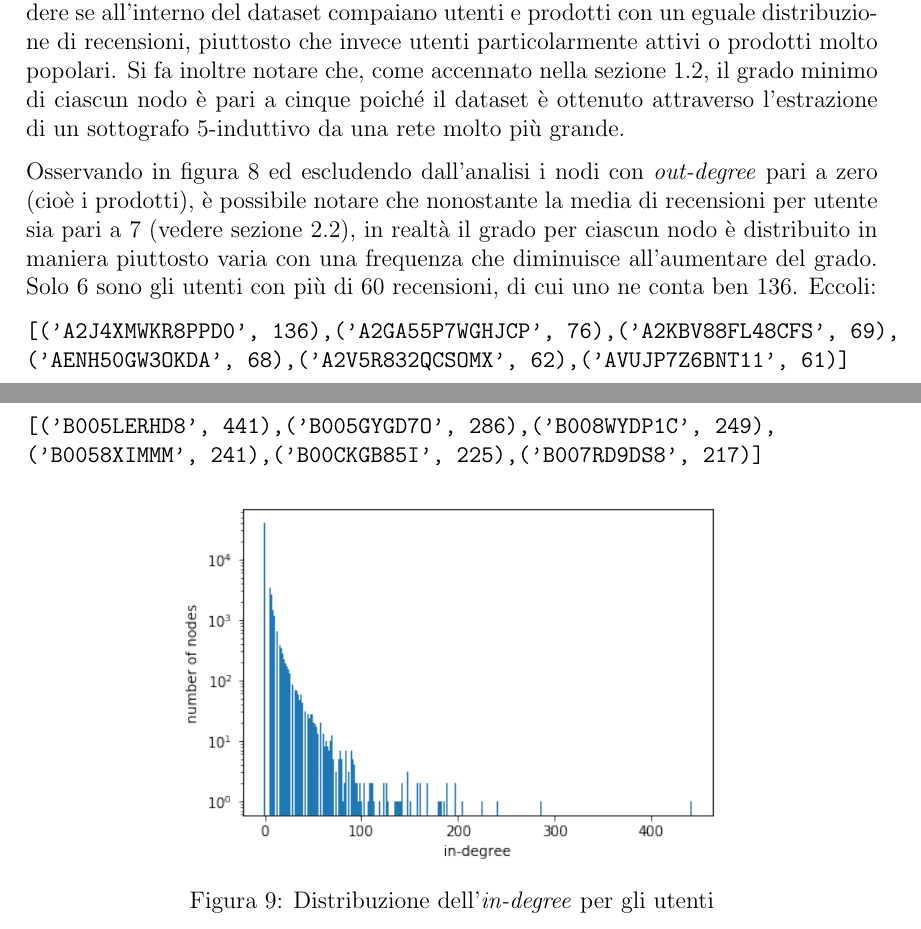
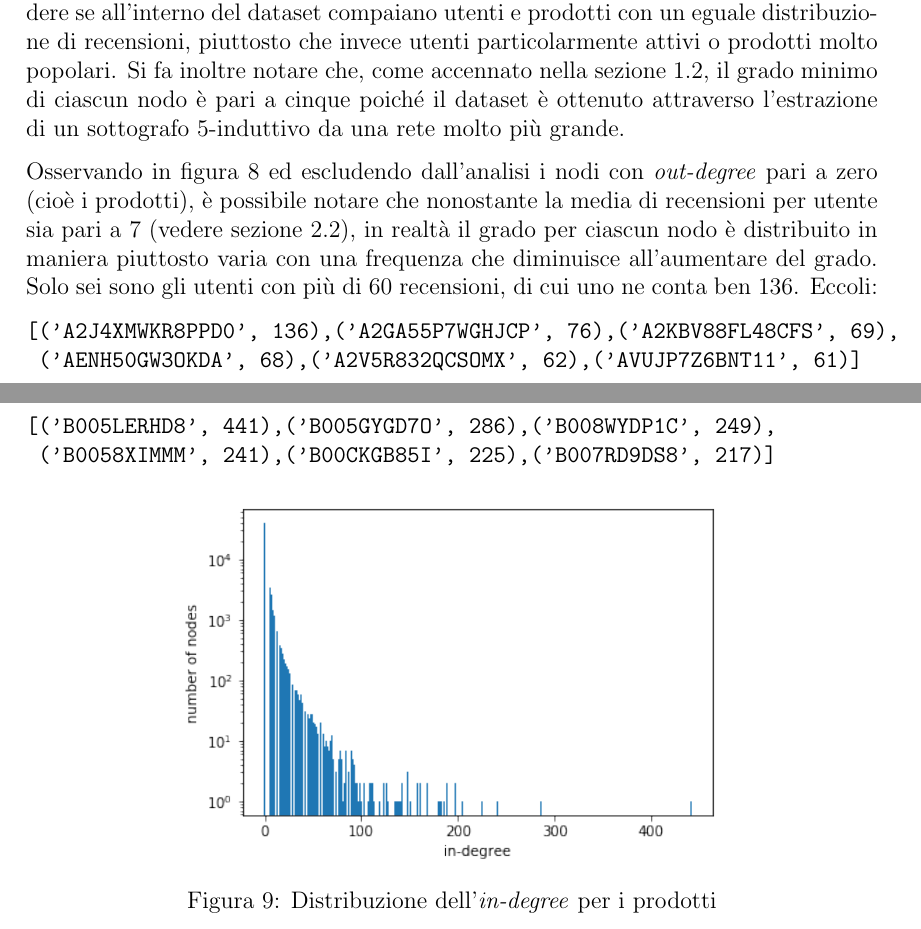
Before and after one commit to mferri17/amazon-reviews-sentiment-network-analysis, a LaTeX document (docs/report/main.tex): two parts of pages 16 and 17 of 25, joined at a grey line, cut so that both start at the same text. Compiled offline with pdfLaTeX.

Commit message:
Minor fix

```diff
--- a/docs/report/main.tex
+++ b/docs/report/main.tex
@@ -317,11 +317,11 @@ Il principale motivo per cui si è deciso di costruire la rete associata al domi
 
 Particolarmente rilevante è quindi la distribuzione dei due gradi, al fine di comprendere se all'interno del dataset compaiano utenti e prodotti con un eguale distribuzione di recensioni, piuttosto che invece utenti particolarmente attivi o prodotti molto popolari. Si fa inoltre notare che, come accennato nella sezione \ref{sec:dataset}, il grado minimo di ciascun nodo è pari a cinque poiché il dataset è ottenuto attraverso l'estrazione di un sottografo 5-induttivo da una rete molto più grande.
 
-Osservando in figura \ref{fig:out-degree} ed escludendo dall'analisi i nodi con \textit{out-degree} pari a zero (cioè i prodotti), è possibile notare che nonostante la media di recensioni per utente sia pari a 7 (vedere sezione \ref{sec:dimensions}), in realtà il grado per ciascun nodo è distribuito in maniera piuttosto varia con una frequenza che diminuisce all'aumentare del grado. Solo 6 sono gli utenti con più di 60 recensioni, di cui uno ne conta ben 136. Eccoli:
+Osservando in figura \ref{fig:out-degree} ed escludendo dall'analisi i nodi con \textit{out-degree} pari a zero (cioè i prodotti), è possibile notare che nonostante la media di recensioni per utente sia pari a 7 (vedere sezione \ref{sec:dimensions}), in realtà il grado per ciascun nodo è distribuito in maniera piuttosto varia con una frequenza che diminuisce all'aumentare del grado. Solo sei sono gli utenti con più di 60 recensioni, di cui uno ne conta ben 136. Eccoli:
 
 \begin{verbatim}
 [('A2J4XMWKR8PPD0', 136),('A2GA55P7WGHJCP', 76),('A2KBV88FL48CFS', 69),
-('AENH50GW3OKDA', 68),('A2V5R832QCSOMX', 62),('AVUJP7Z6BNT11', 61)]
+ ('AENH50GW3OKDA', 68),('A2V5R832QCSOMX', 62),('AVUJP7Z6BNT11', 61)]
 \end{verbatim}
 
 \begin{figure}[H]
@@ -335,13 +335,13 @@ Anche considerando il grafico della distribuzione degli \textit{in-degree} (figu
 
 \begin{verbatim}
 [('B005LERHD8', 441),('B005GYGD7O', 286),('B008WYDP1C', 249),
-('B0058XIMMM', 241),('B00CKGB85I', 225),('B007RD9DS8', 217)]
+ ('B0058XIMMM', 241),('B00CKGB85I', 225),('B007RD9DS8', 217)]
 \end{verbatim}
 
 \begin{figure}[H]
 \centering
 \includegraphics[scale=0.7]{images/03_04_in_degree.png}
-\caption[Distribuzione dell'\textit{in-degree} per gli utenti]{Distribuzione dell'\textit{in-degree} per gli utenti}
+\caption[Distribuzione dell'\textit{in-degree} per i prodotti]{Distribuzione dell'\textit{in-degree} per i prodotti}
 \label{fig:in-degree}
 \end{figure}
 
```
Also changed, not shown: docs/report/main.pdf, docs/report/main.tex (3 more changed lines).
